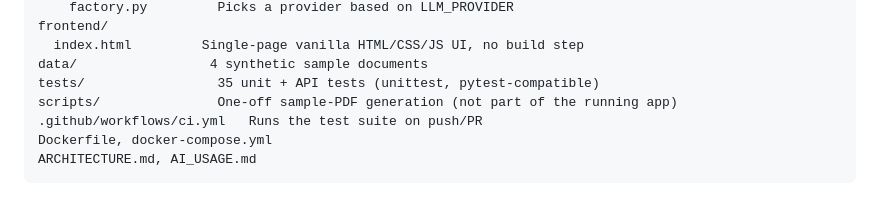
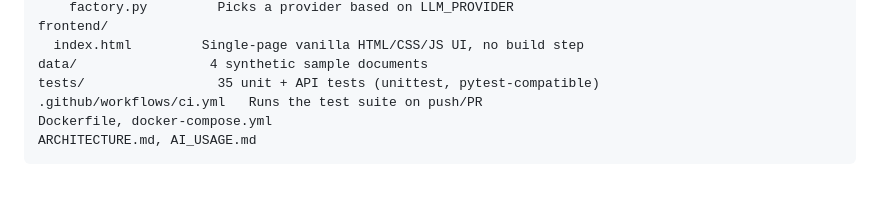
Before and after one commit to Mamiololo01/Healthcare_Assistant_RAG, a Markdown page: market-access-assistant/README.MD, the part around the change. Rendered like a GitHub page.

Commit message:
remove script
git commit -m "remove script"

```diff
--- a/market-access-assistant/README.MD
+++ b/market-access-assistant/README.MD
@@ -157,7 +157,6 @@ frontend/
   index.html         Single-page vanilla HTML/CSS/JS UI, no build step
 data/                 4 synthetic sample documents
 tests/                 35 unit + API tests (unittest, pytest-compatible)
-scripts/               One-off sample-PDF generation (not part of the running app)
 .github/workflows/ci.yml   Runs the test suite on push/PR
 Dockerfile, docker-compose.yml
 ARCHITECTURE.md, AI_USAGE.md
```
